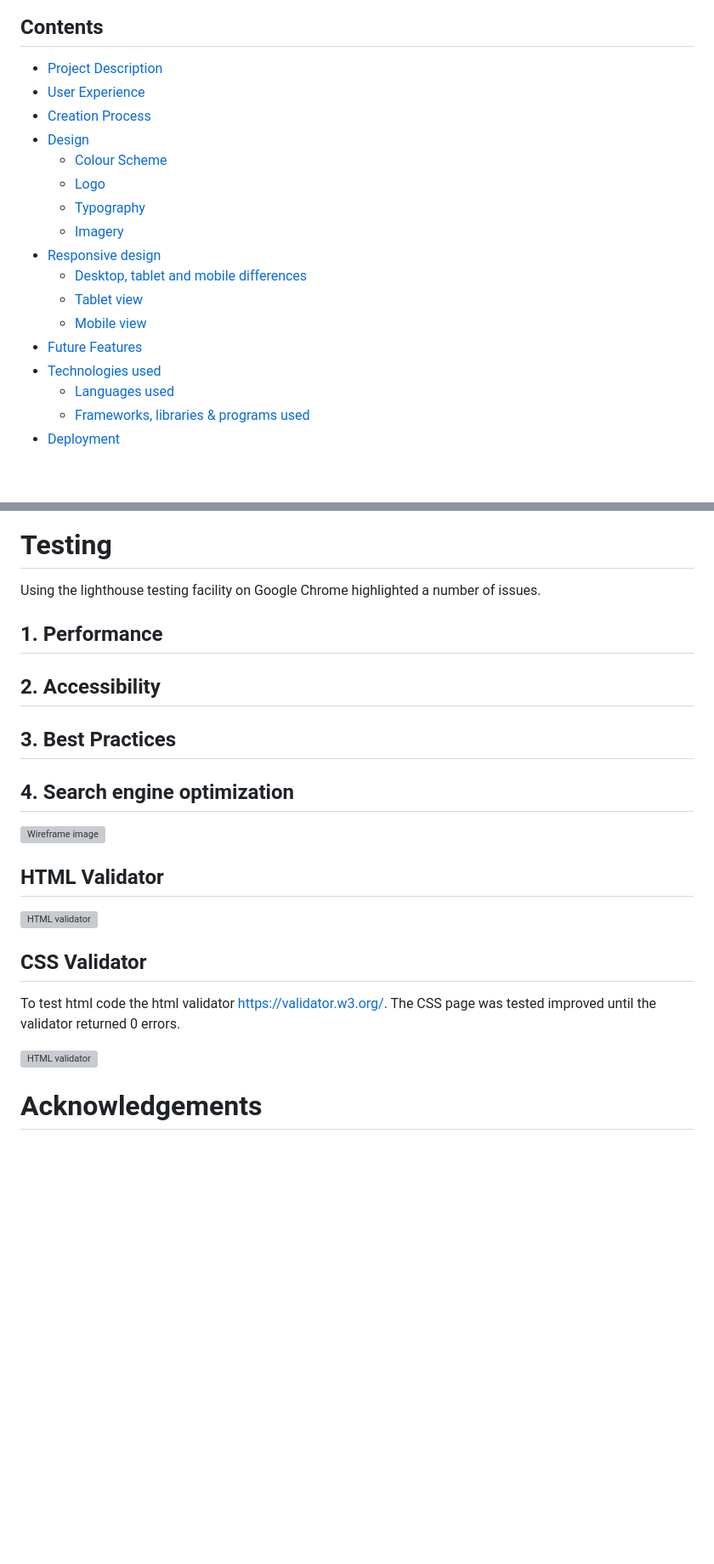
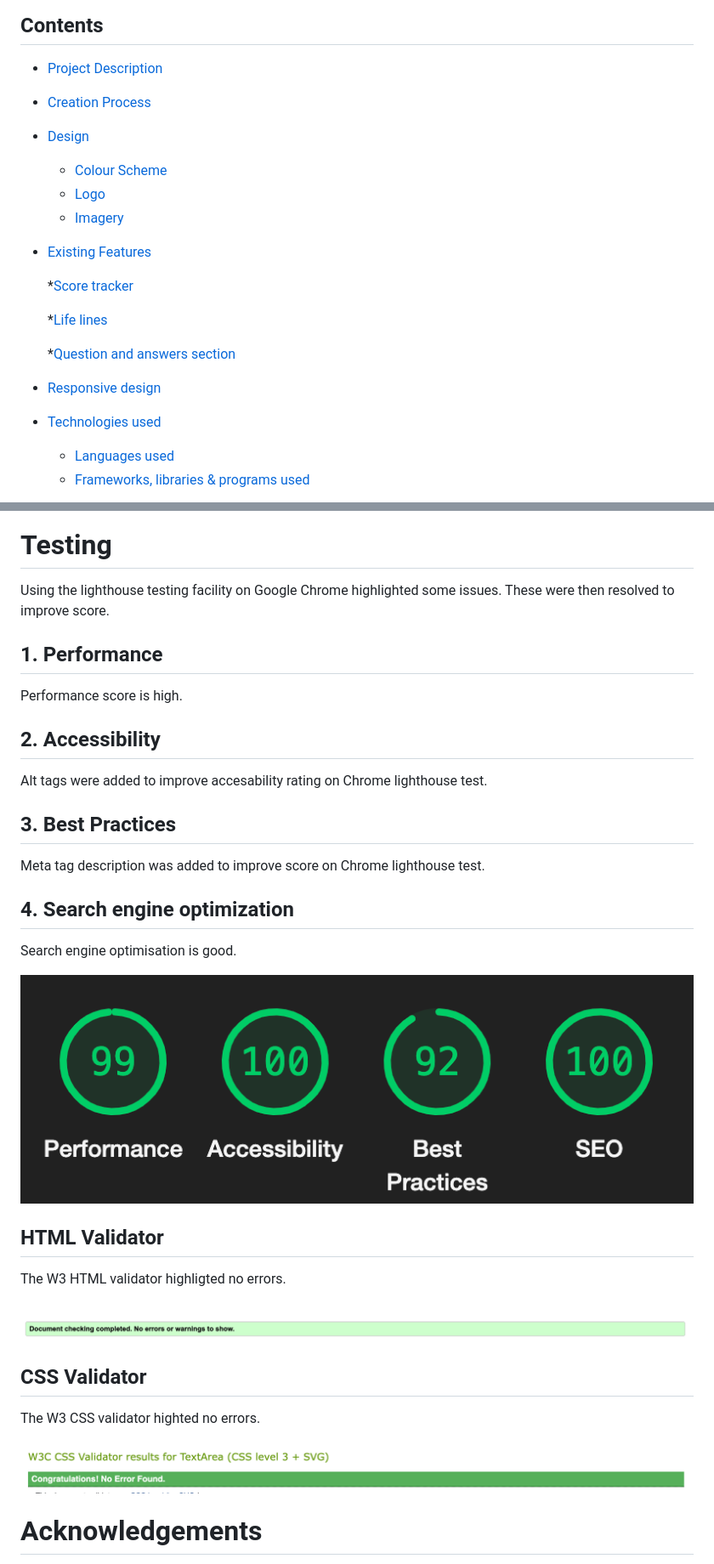
Before and after one commit to RobBatchCoder/Millionaire-Quiz, a Markdown page: README.md, 2 parts joined by grey strips. Shown: that part at 85% size. GitHub-like rendering; pictures changed too: assets/images/css-validator-results.png (added), assets/images/html-validator-result.png (added), assets/images/lighthouse-test-results.png (added); blank space fills up the shorter version; grey boxes are pictures that could not be loaded.

Commit message:
add links in readme file

```diff
--- a/README.md
+++ b/README.md
@@ -4,18 +4,20 @@ Visit a live version of the site: https://robbatchcoder.github.io/Millionaire-Qu
 ## Contents
 
 * [Project Description](#project-description)
-* [User Experience](#user-experience)
 * [Creation Process](#creation-process)
 * [Design](#design)
     * [Colour Scheme](#colour-scheme)
     * [Logo](#logo)
-    * [Typography](#typography)
     * [Imagery](#imagery)
+* [Existing Features](#existing-features)
+
+    *[Score tracker](#score-tracker)
+
+    *[Life lines](#life-lines)
+
+    *[Question and answers section](#quesion-and-answers-section)
+
 * [Responsive design](#responsive-design)
-    * [Desktop, tablet and mobile differences](#desktop-tablet-and-mobile-differences)
-    * [Tablet view](#tablet-view)
-    * [Mobile view](#mobile-view)
-* [Future Features](#future-features)
 * [Technologies used](#technologies-used)
     * [Languages used](#languages-used)
     * [Frameworks, libraries & programs used](#frameworks-libraries--programs-used)
@@ -154,33 +151,32 @@ The project was deployed on GitHub Pages.
 ![GitHub pages deploy page](assets/images/git-hub-pages.png)
 
 # Testing
-Using the lighthouse testing facility on Google Chrome highlighted a number of issues.
+Using the lighthouse testing facility on Google Chrome highlighted some issues. These were then resolved to improve score.
 
 ## 1. Performance
-
+Performance score is high.
 
 ## 2. Accessibility
-
+Alt tags were added to improve accesability rating on Chrome lighthouse test.
 
 ## 3. Best Practices
-
+Meta tag description was added to improve score on Chrome lighthouse test.
 
 ## 4. Search engine optimization
+Search engine optimisation is good.
 
-
-![Wireframe image](assets/readme-files/lighthouse-test.png)
+![Light house results](assets/images/lighthouse-test-results.png)
 
 ## HTML Validator
+The W3 HTML validator highligted no errors.
 
-
-![HTML validator](assets/readme-files/html-validator.png)
+![HTML validator](assets/images/html-validator-result.png)
 
 ## CSS Validator
 
-To test html code the html validator https://validator.w3.org/. The CSS page was tested improved until the validator
-returned 0 errors.
+The W3 CSS validator highted no errors.
 
-![HTML validator](assets/readme-files/css-validator.png)
+![HTML validator](assets/images/css-validator-results.png)
 
 # Acknowledgements
 
```
Also changed, not shown: other parts of README.md (+0 -5 lines).
